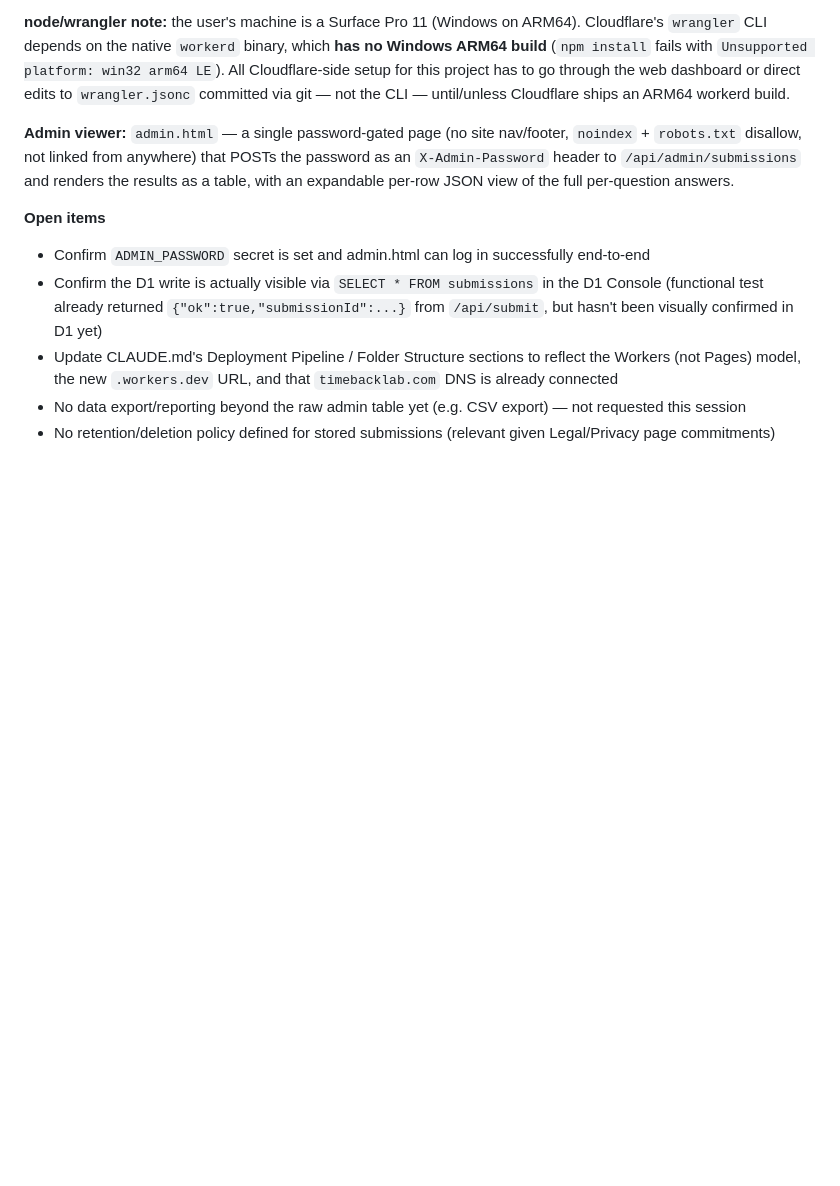
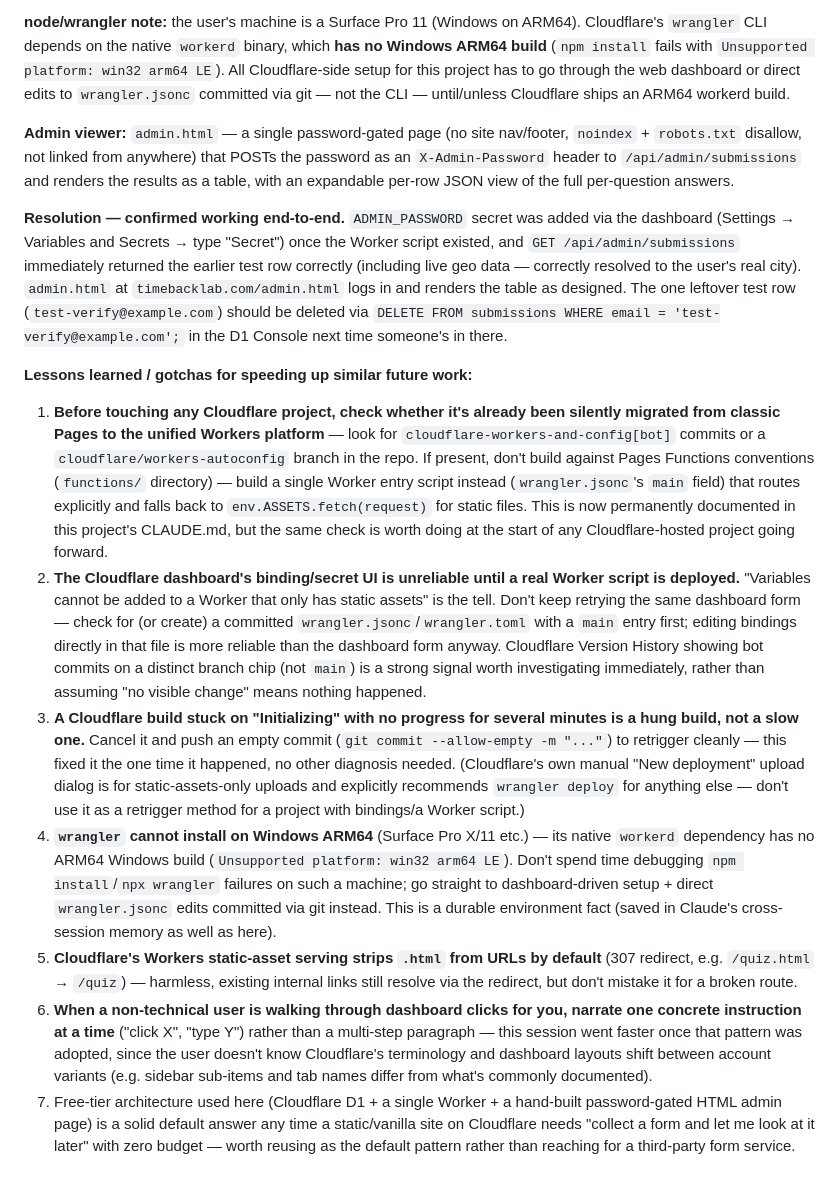
Before and after one commit to thoredee/timebacklab-website, a Markdown page: docs/PROGRESS.md, the part around the change. GitHub-like rendering; blank space fills up the shorter version.

Commit message:
Close out quiz storage build: confirmed working, lessons learned
Records end-to-end confirmation (admin login, D1 read all work)
and a lessons-learned list for speeding up similar Cloudflare
Workers/D1 setups in the future.

Co-Authored-By: Claude Sonnet 5 <noreply@anthropic.com>

```diff
--- a/docs/PROGRESS.md
+++ b/docs/PROGRESS.md
@@ -150,9 +150,13 @@ Built the first backend for the site: every completed quiz now POSTs its full re
 
 **Admin viewer:** `admin.html` — a single password-gated page (no site nav/footer, `noindex` + `robots.txt` disallow, not linked from anywhere) that POSTs the password as an `X-Admin-Password` header to `/api/admin/submissions` and renders the results as a table, with an expandable per-row JSON view of the full per-question answers.
 
-**Open items**
-- Confirm `ADMIN_PASSWORD` secret is set and admin.html can log in successfully end-to-end
-- Confirm the D1 write is actually visible via `SELECT * FROM submissions` in the D1 Console (functional test already returned `{"ok":true,"submissionId":...}` from `/api/submit`, but hasn't been visually confirmed in D1 yet)
-- Update CLAUDE.md's Deployment Pipeline / Folder Structure sections to reflect the Workers (not Pages) model, the new `.workers.dev` URL, and that `timebacklab.com` DNS is already connected
-- No data export/reporting beyond the raw admin table yet (e.g. CSV export) — not requested this session
-- No retention/deletion policy defined for stored submissions (relevant given Legal/Privacy page commitments)
+**Resolution — confirmed working end-to-end.** `ADMIN_PASSWORD` secret was added via the dashboard (Settings → Variables and Secrets → type "Secret") once the Worker script existed, and `GET /api/admin/submissions` immediately returned the earlier test row correctly (including live geo data — correctly resolved to the user's real city). `admin.html` at `timebacklab.com/admin.html` logs in and renders the table as designed. The one leftover test row (`test-verify@example.com`) should be deleted via `DELETE FROM submissions WHERE email = 'test-verify@example.com';` in the D1 Console next time someone's in there.
+
+**Lessons learned / gotchas for speeding up similar future work:**
+1. **Before touching any Cloudflare project, check whether it's already been silently migrated from classic Pages to the unified Workers platform** — look for `cloudflare-workers-and-config[bot]` commits or a `cloudflare/workers-autoconfig` branch in the repo. If present, don't build against Pages Functions conventions (`functions/` directory) — build a single Worker entry script instead (`wrangler.jsonc`'s `main` field) that routes explicitly and falls back to `env.ASSETS.fetch(request)` for static files. This is now permanently documented in this project's CLAUDE.md, but the same check is worth doing at the start of any Cloudflare-hosted project going forward.
+2. **The Cloudflare dashboard's binding/secret UI is unreliable until a real Worker script is deployed.** "Variables cannot be added to a Worker that only has static assets" is the tell. Don't keep retrying the same dashboard form — check for (or create) a committed `wrangler.jsonc`/`wrangler.toml` with a `main` entry first; editing bindings directly in that file is more reliable than the dashboard form anyway. Cloudflare Version History showing bot commits on a distinct branch chip (not `main`) is a strong signal worth investigating immediately, rather than assuming "no visible change" means nothing happened.
+3. **A Cloudflare build stuck on "Initializing" with no progress for several minutes is a hung build, not a slow one.** Cancel it and push an empty commit (`git commit --allow-empty -m "..."`) to retrigger cleanly — this fixed it the one time it happened, no other diagnosis needed. (Cloudflare's own manual "New deployment" upload dialog is for static-assets-only uploads and explicitly recommends `wrangler deploy` for anything else — don't use it as a retrigger method for a project with bindings/a Worker script.)
+4. **`wrangler` cannot install on Windows ARM64** (Surface Pro X/11 etc.) — its native `workerd` dependency has no ARM64 Windows build (`Unsupported platform: win32 arm64 LE`). Don't spend time debugging `npm install`/`npx wrangler` failures on such a machine; go straight to dashboard-driven setup + direct `wrangler.jsonc` edits committed via git instead. This is a durable environment fact (saved in Claude's cross-session memory as well as here).
+5. **Cloudflare's Workers static-asset serving strips `.html` from URLs by default** (307 redirect, e.g. `/quiz.html` → `/quiz`) — harmless, existing internal links still resolve via the redirect, but don't mistake it for a broken route.
+6. **When a non-technical user is walking through dashboard clicks for you, narrate one concrete instruction at a time** ("click X", "type Y") rather than a multi-step paragraph — this session went faster once that pattern was adopted, since the user doesn't know Cloudflare's terminology and dashboard layouts shift between account variants (e.g. sidebar sub-items and tab names differ from what's commonly documented).
+7. Free-tier architecture used here (Cloudflare D1 + a single Worker + a hand-built password-gated HTML admin page) is a solid default answer any time a static/vanilla site on Cloudflare needs "collect a form and let me look at it later" with zero budget — worth reusing as the default pattern rather than reaching for a third-party form service.
```
